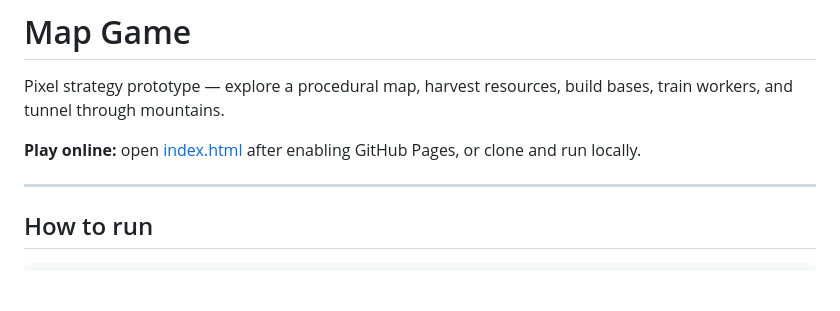
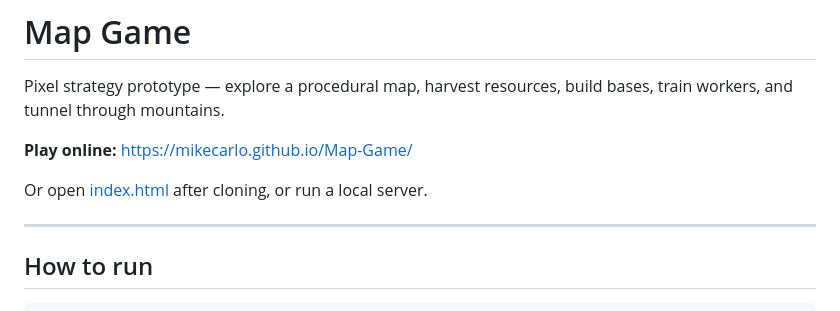
Before and after one commit to MikeCarlo/Map-Game, a Markdown page: README.md, the part around the change. GitHub-like rendering; blank space fills up the shorter version.

Commit message:
Add GitHub Pages live URL to README

```diff
--- a/README.md
+++ b/README.md
@@ -2,7 +2,9 @@
 
 Pixel strategy prototype — explore a procedural map, harvest resources, build bases, train workers, and tunnel through mountains.
 
-**Play online:** open [index.html](index.html) after enabling GitHub Pages, or clone and run locally.
+**Play online:** [https://mikecarlo.github.io/Map-Game/](https://mikecarlo.github.io/Map-Game/)
+
+Or open [index.html](index.html) after cloning, or run a local server.
 
 ---
 
```
